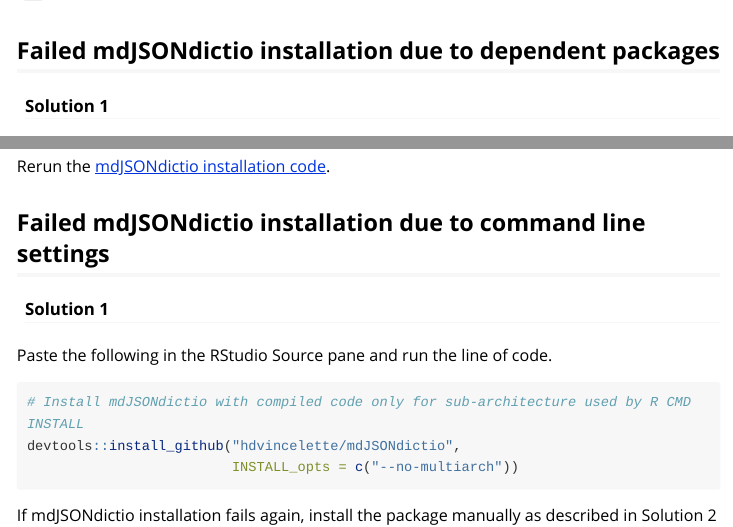
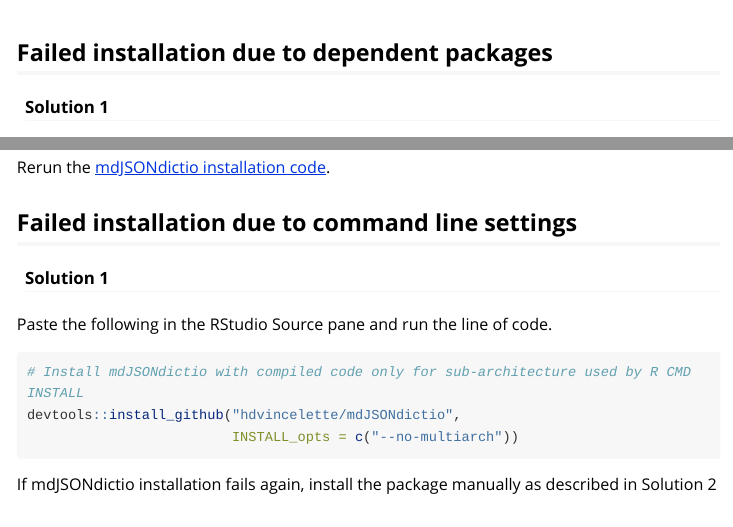
Before and after one commit to hdvincelette/mdJSONdictio, an R Markdown document (vignettes/03_Setup_mdJSONdictio.Rmd): the page in a window 1100 px wide, from 3460 px down before the commit and from 3480 px down after it, so that both start at the same text, and a second part further down, joined at a grey line. Rendered offline with R 4.5, knitr and Pandoc, with nearby package versions; long lines of code are wrapped.

Commit message:
Update 03_Setup_mdJSONdictio.Rmd

```diff
--- a/vignettes/03_Setup_mdJSONdictio.Rmd
+++ b/vignettes/03_Setup_mdJSONdictio.Rmd
@@ -172,4 +172,4 @@
-## Failed mdJSONdictio installation due to dependent packages
+## Failed installation due to dependent packages
 
 #### Solution 1
 Paste the following in the RStudio Source pane and run each line of code.
@@ -227,7 +227,7 @@
 Rerun the [mdJSONdictio installation code](https://hdvincelette.github.io/mdJSONdictio/articles/03_Setup_mdJSONdictio.html#run-installation-code-in-rstudio).
 <br />
 
-## Failed mdJSONdictio installation due to command line settings
+## Failed installation due to command line settings
 
 #### Solution 1
 Paste the following in the RStudio Source pane and run the line of code.
```
Also changed, not shown: vignettes/03_Setup_mdJSONdictio.Rmd (2 more changed lines).
